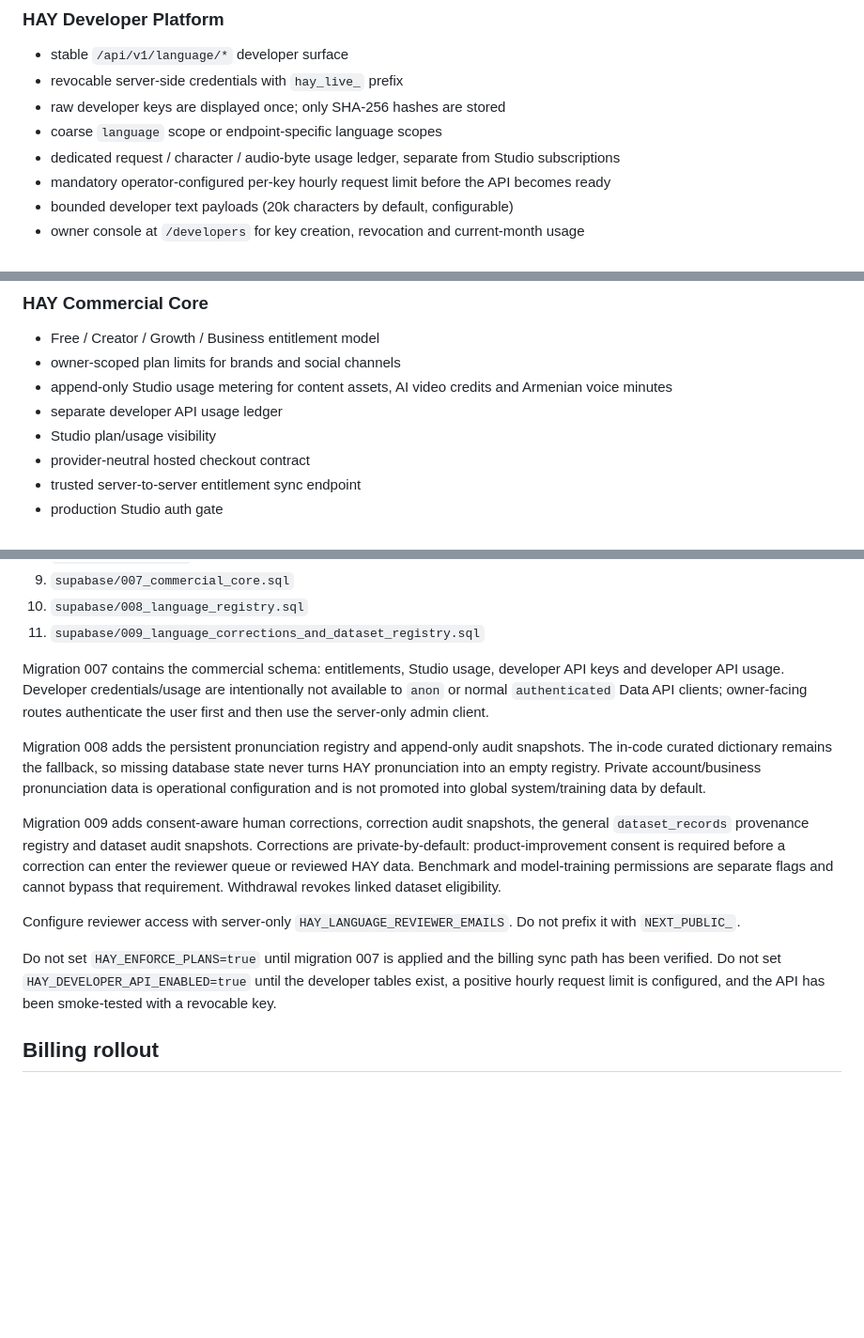
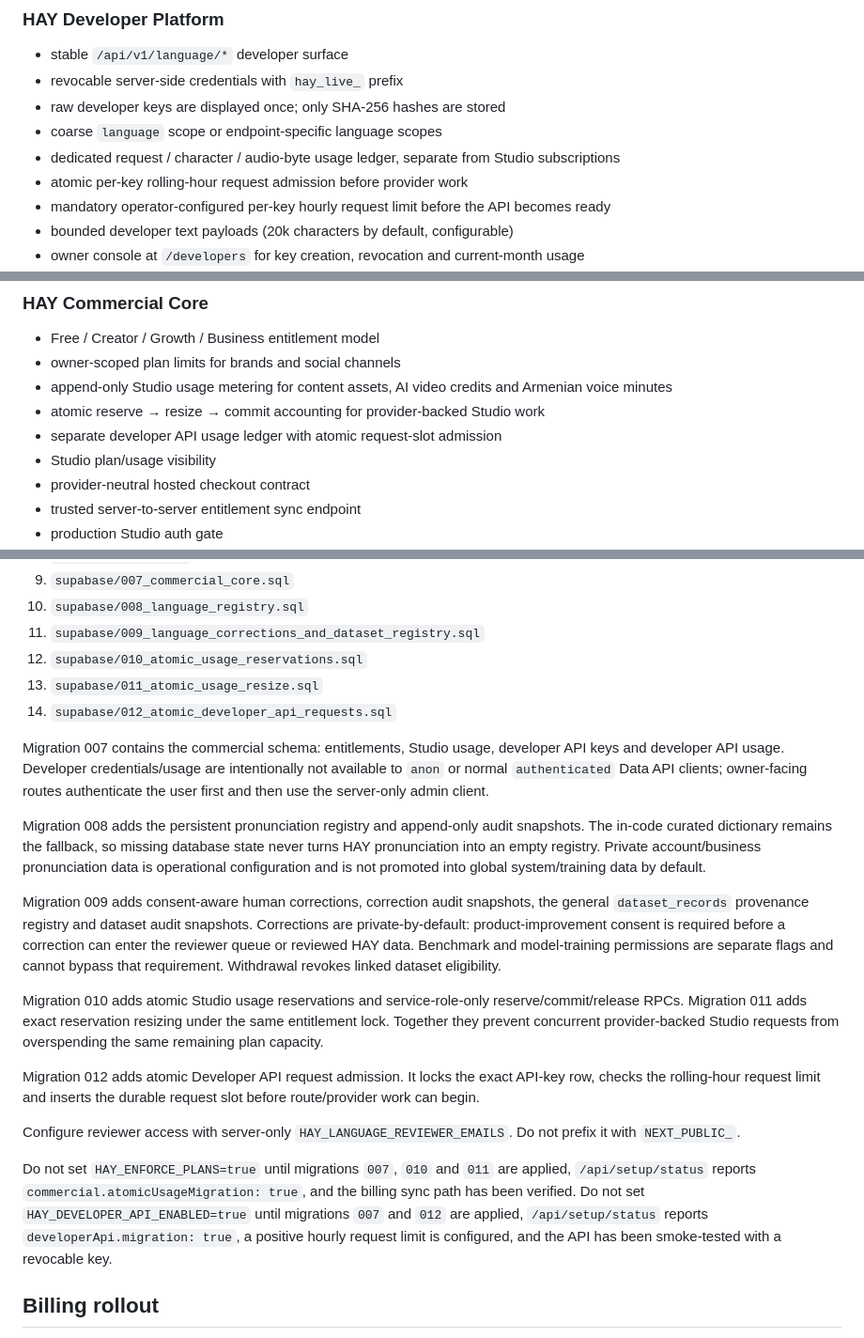
Before and after one commit to margaryanlabs/Hay_engine, a Markdown page: README.md, 3 parts joined by grey strips. Shown at 94% size. Rendered like a GitHub page; blank space fills up the shorter version.

Commit message:
Document atomic migration rollout order

```diff
--- a/README.md
+++ b/README.md
@@ -27,6 +27,7 @@ HAY Engine is an Armenian-first AI language, creator and marketing operating sys
 - raw developer keys are displayed once; only SHA-256 hashes are stored
 - coarse `language` scope or endpoint-specific language scopes
 - dedicated request / character / audio-byte usage ledger, separate from Studio subscriptions
+- atomic per-key rolling-hour request admission before provider work
 - mandatory operator-configured per-key hourly request limit before the API becomes ready
 - bounded developer text payloads (20k characters by default, configurable)
 - owner console at `/developers` for key creation, revocation and current-month usage
@@ -67,7 +68,8 @@ HAY Engine is an Armenian-first AI language, creator and marketing operating sys
 - Free / Creator / Growth / Business entitlement model
 - owner-scoped plan limits for brands and social channels
 - append-only Studio usage metering for content assets, AI video credits and Armenian voice minutes
-- separate developer API usage ledger
+- atomic reserve → resize → commit accounting for provider-backed Studio work
+- separate developer API usage ledger with atomic request-slot admission
 - Studio plan/usage visibility
 - provider-neutral hosted checkout contract
 - trusted server-to-server entitlement sync endpoint
@@ -148,6 +150,9 @@ Apply SQL in this order:
 9. `supabase/007_commercial_core.sql`
 10. `supabase/008_language_registry.sql`
 11. `supabase/009_language_corrections_and_dataset_registry.sql`
+12. `supabase/010_atomic_usage_reservations.sql`
+13. `supabase/011_atomic_usage_resize.sql`
+14. `supabase/012_atomic_developer_api_requests.sql`
 
 Migration 007 contains the commercial schema: entitlements, Studio usage, developer API keys and developer API usage. Developer credentials/usage are intentionally not available to `anon` or normal `authenticated` Data API clients; owner-facing routes authenticate the user first and then use the server-only admin client.
 
@@ -155,9 +160,13 @@ Migration 008 adds the persistent pronunciation registry and append-only audit s
 
 Migration 009 adds consent-aware human corrections, correction audit snapshots, the general `dataset_records` provenance registry and dataset audit snapshots. Corrections are private-by-default: product-improvement consent is required before a correction can enter the reviewer queue or reviewed HAY data. Benchmark and model-training permissions are separate flags and cannot bypass that requirement. Withdrawal revokes linked dataset eligibility.
 
+Migration 010 adds atomic Studio usage reservations and service-role-only reserve/commit/release RPCs. Migration 011 adds exact reservation resizing under the same entitlement lock. Together they prevent concurrent provider-backed Studio requests from overspending the same remaining plan capacity.
+
+Migration 012 adds atomic Developer API request admission. It locks the exact API-key row, checks the rolling-hour request limit and inserts the durable request slot before route/provider work can begin.
+
 Configure reviewer access with server-only `HAY_LANGUAGE_REVIEWER_EMAILS`. Do not prefix it with `NEXT_PUBLIC_`.
 
-Do not set `HAY_ENFORCE_PLANS=true` until migration 007 is applied and the billing sync path has been verified. Do not set `HAY_DEVELOPER_API_ENABLED=true` until the developer tables exist, a positive hourly request limit is configured, and the API has been smoke-tested with a revocable key.
+Do not set `HAY_ENFORCE_PLANS=true` until migrations `007`, `010` and `011` are applied, `/api/setup/status` reports `commercial.atomicUsageMigration: true`, and the billing sync path has been verified. Do not set `HAY_DEVELOPER_API_ENABLED=true` until migrations `007` and `012` are applied, `/api/setup/status` reports `developerApi.migration: true`, a positive hourly request limit is configured, and the API has been smoke-tested with a revocable key.
 
 ## Billing rollout
 
```
